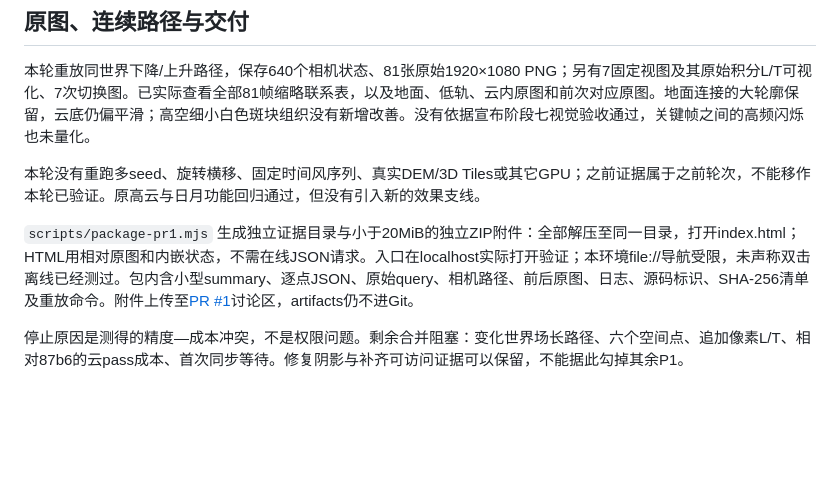
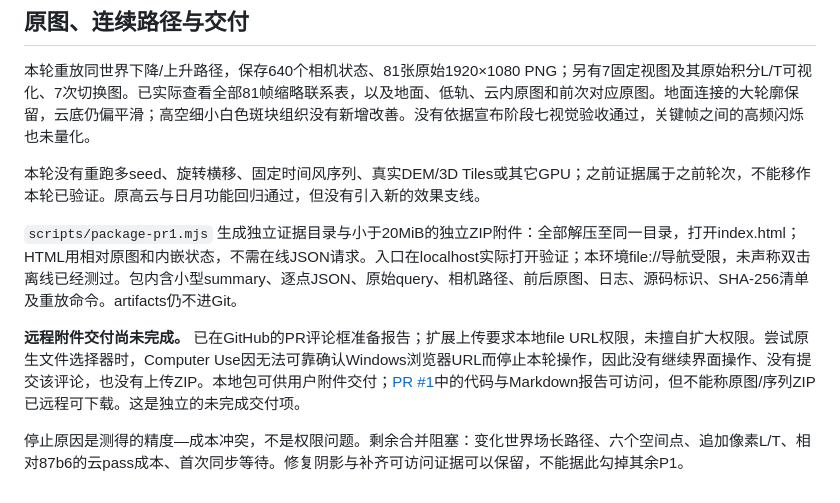
Before and after one commit to SilverStr1ng/cesium-effects, a Markdown page: docs/stage7-pr1-validation.md, the part around the change. Rendered like a GitHub page; blank space fills up the shorter version.

Commit message:
docs(clouds): disclose blocked evidence attachment delivery

```diff
--- a/docs/stage7-pr1-validation.md
+++ b/docs/stage7-pr1-validation.md
@@ -105,6 +105,8 @@ RTX5080、ANGLE/D3D11、内置浏览器，真实main入口；1920×1080、fovy60
 
 本轮没有重跑多seed、旋转横移、固定时间风序列、真实DEM/3D Tiles或其它GPU；之前证据属于之前轮次，不能移作本轮已验证。原高云与日月功能回归通过，但没有引入新的效果支线。
 
-`scripts/package-pr1.mjs` 生成独立证据目录与小于20MiB的独立ZIP附件：全部解压至同一目录，打开index.html；HTML用相对原图和内嵌状态，不需在线JSON请求。入口在localhost实际打开验证；本环境file://导航受限，未声称双击离线已经测过。包内含小型summary、逐点JSON、原始query、相机路径、前后原图、日志、源码标识、SHA-256清单及重放命令。附件上传至[PR #1](https://github.com/SilverStr1ng/cesium-effects/pull/1)讨论区，artifacts仍不进Git。
+`scripts/package-pr1.mjs` 生成独立证据目录与小于20MiB的独立ZIP附件：全部解压至同一目录，打开index.html；HTML用相对原图和内嵌状态，不需在线JSON请求。入口在localhost实际打开验证；本环境file://导航受限，未声称双击离线已经测过。包内含小型summary、逐点JSON、原始query、相机路径、前后原图、日志、源码标识、SHA-256清单及重放命令。artifacts仍不进Git。
+
+**远程附件交付尚未完成。** 已在GitHub的PR评论框准备报告；扩展上传要求本地file URL权限，未擅自扩大权限。尝试原生文件选择器时，Computer Use因无法可靠确认Windows浏览器URL而停止本轮操作，因此没有继续界面操作、没有提交该评论，也没有上传ZIP。本地包可供用户附件交付；[PR #1](https://github.com/SilverStr1ng/cesium-effects/pull/1)中的代码与Markdown报告可访问，但不能称原图/序列ZIP已远程可下载。这是独立的未完成交付项。
 
 停止原因是测得的精度—成本冲突，不是权限问题。剩余合并阻塞：变化世界场长路径、六个空间点、追加像素L/T、相对87b6的云pass成本、首次同步等待。修复阴影与补齐可访问证据可以保留，不能据此勾掉其余P1。
```
